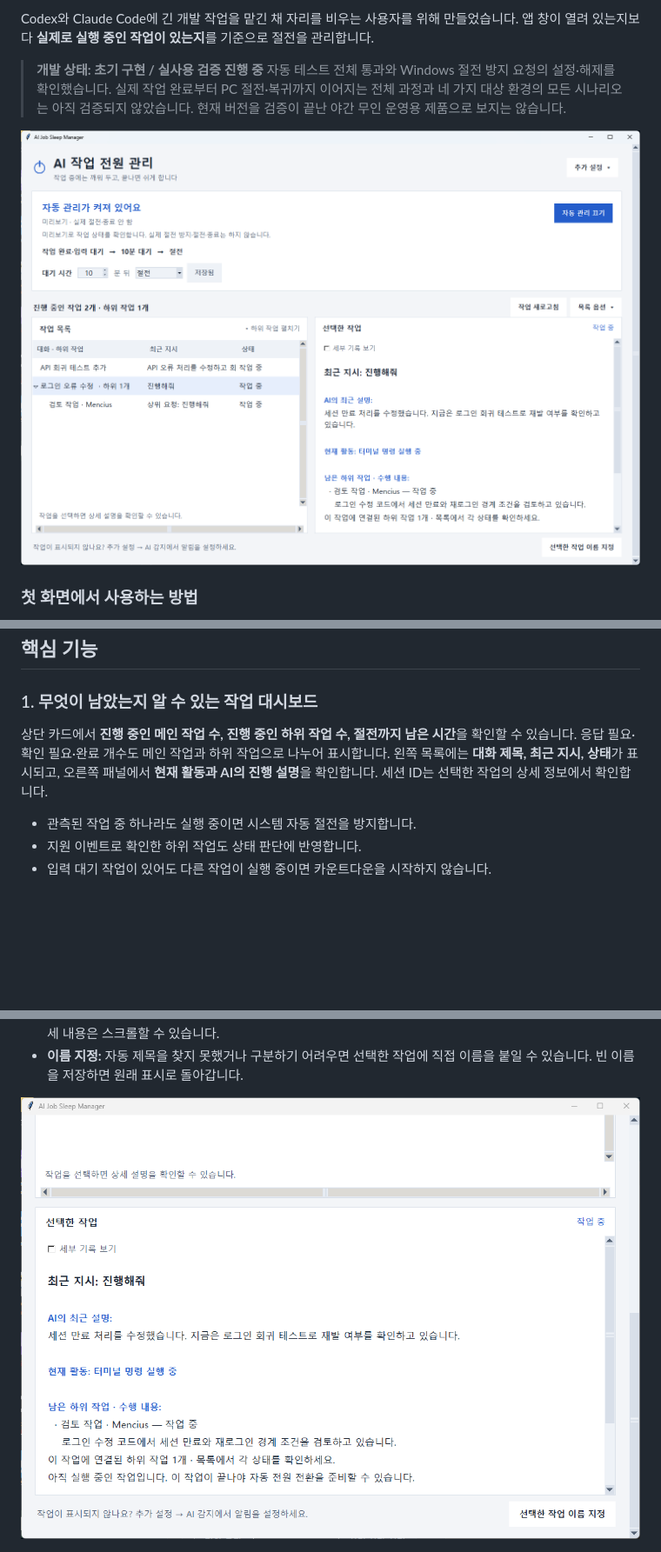
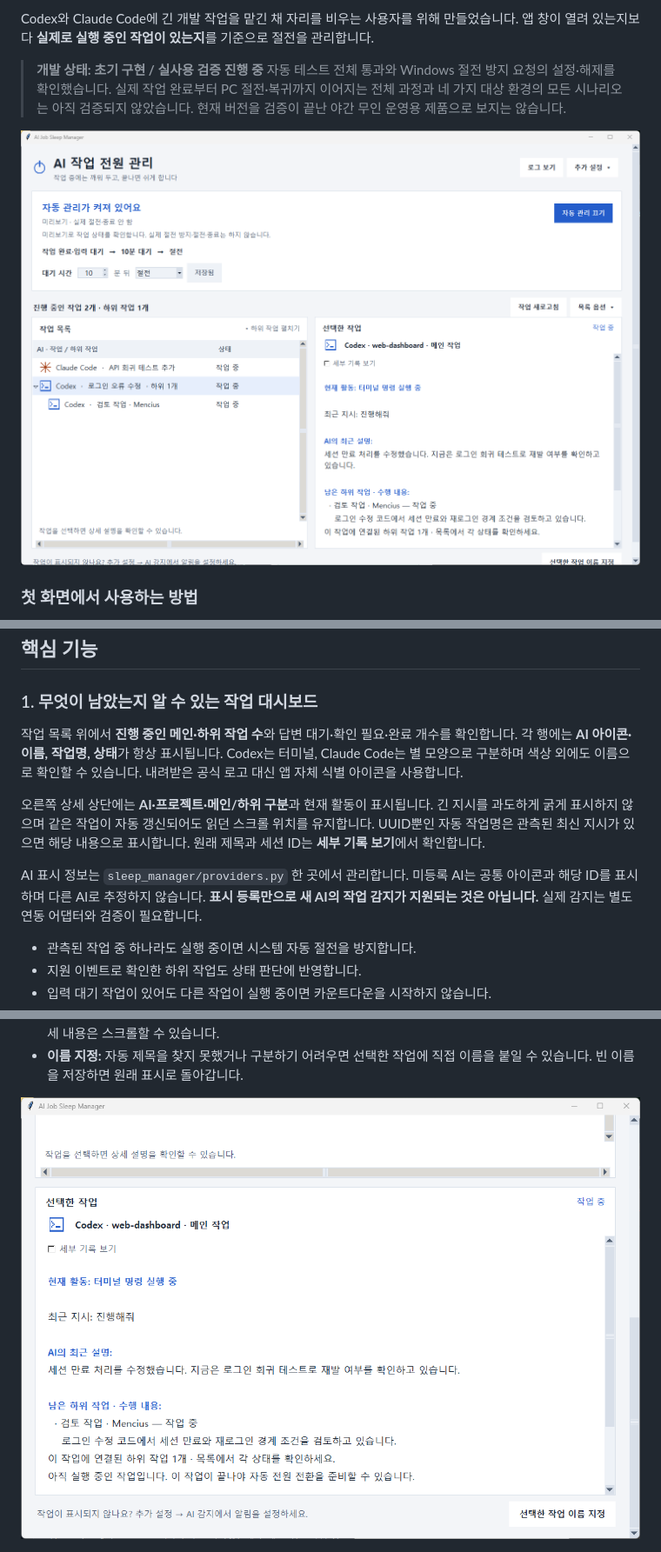
Before and after one commit to zxcc9867/ai-job-sleep-manager, a Markdown page: README.ko.md, 3 parts joined by grey strips. Shown at 87% size. GitHub-like rendering; pictures changed too: docs/images/activity.png, docs/images/running.png; blank space fills up the shorter version.

```diff
--- a/README.ko.md
+++ b/README.ko.md
@@ -54,7 +54,11 @@ Codex와 Claude Code에 긴 개발 작업을 맡긴 채 자리를 비우는 사
 
 ### 1. 무엇이 남았는지 알 수 있는 작업 대시보드
 
-상단 카드에서 **진행 중인 메인 작업 수, 진행 중인 하위 작업 수, 절전까지 남은 시간**을 확인할 수 있습니다. 응답 필요·확인 필요·완료 개수도 메인 작업과 하위 작업으로 나누어 표시합니다. 왼쪽 목록에는 **대화 제목, 최근 지시, 상태**가 표시되고, 오른쪽 패널에서 **현재 활동과 AI의 진행 설명**을 확인합니다. 세션 ID는 선택한 작업의 상세 정보에서 확인합니다.
+작업 목록 위에서 **진행 중인 메인·하위 작업 수**와 답변 대기·확인 필요·완료 개수를 확인합니다. 각 행에는 **AI 아이콘·이름, 작업명, 상태**가 항상 표시됩니다. Codex는 터미널, Claude Code는 별 모양으로 구분하며 색상 외에도 이름으로 확인할 수 있습니다. 내려받은 공식 로고 대신 앱 자체 식별 아이콘을 사용합니다.
+
+오른쪽 상세 상단에는 **AI·프로젝트·메인/하위 구분**과 현재 활동이 표시됩니다. 긴 지시를 과도하게 굵게 표시하지 않으며 같은 작업이 자동 갱신되어도 읽던 스크롤 위치를 유지합니다. UUID뿐인 자동 작업명은 관측된 최신 지시가 있으면 해당 내용으로 표시합니다. 원래 제목과 세션 ID는 **세부 기록 보기**에서 확인합니다.
+
+AI 표시 정보는 `sleep_manager/providers.py` 한 곳에서 관리합니다. 미등록 AI는 공통 아이콘과 해당 ID를 표시하며 다른 AI로 추정하지 않습니다. **표시 등록만으로 새 AI의 작업 감지가 지원되는 것은 아닙니다.** 실제 감지는 별도 연동 어댑터와 검증이 필요합니다.
 
 - 관측된 작업 중 하나라도 실행 중이면 시스템 자동 절전을 방지합니다.
 - 지원 이벤트로 확인한 하위 작업도 상태 판단에 반영합니다.
```
Also changed, not shown: README.ja.md (+6 -0 lines), README.md (+6 -0 lines), docs/images/claude.png, docs/images/dark.png, 6 other files.
